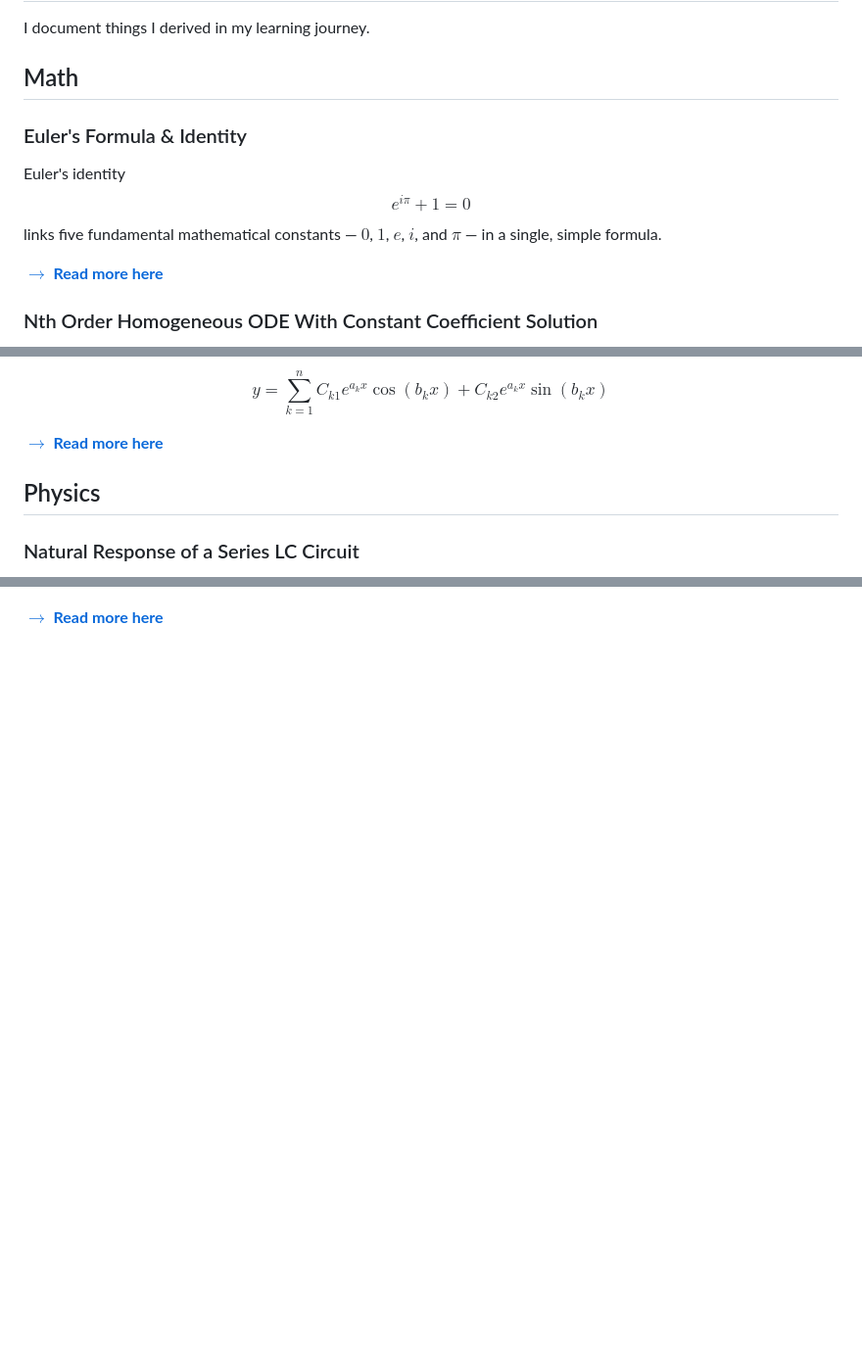
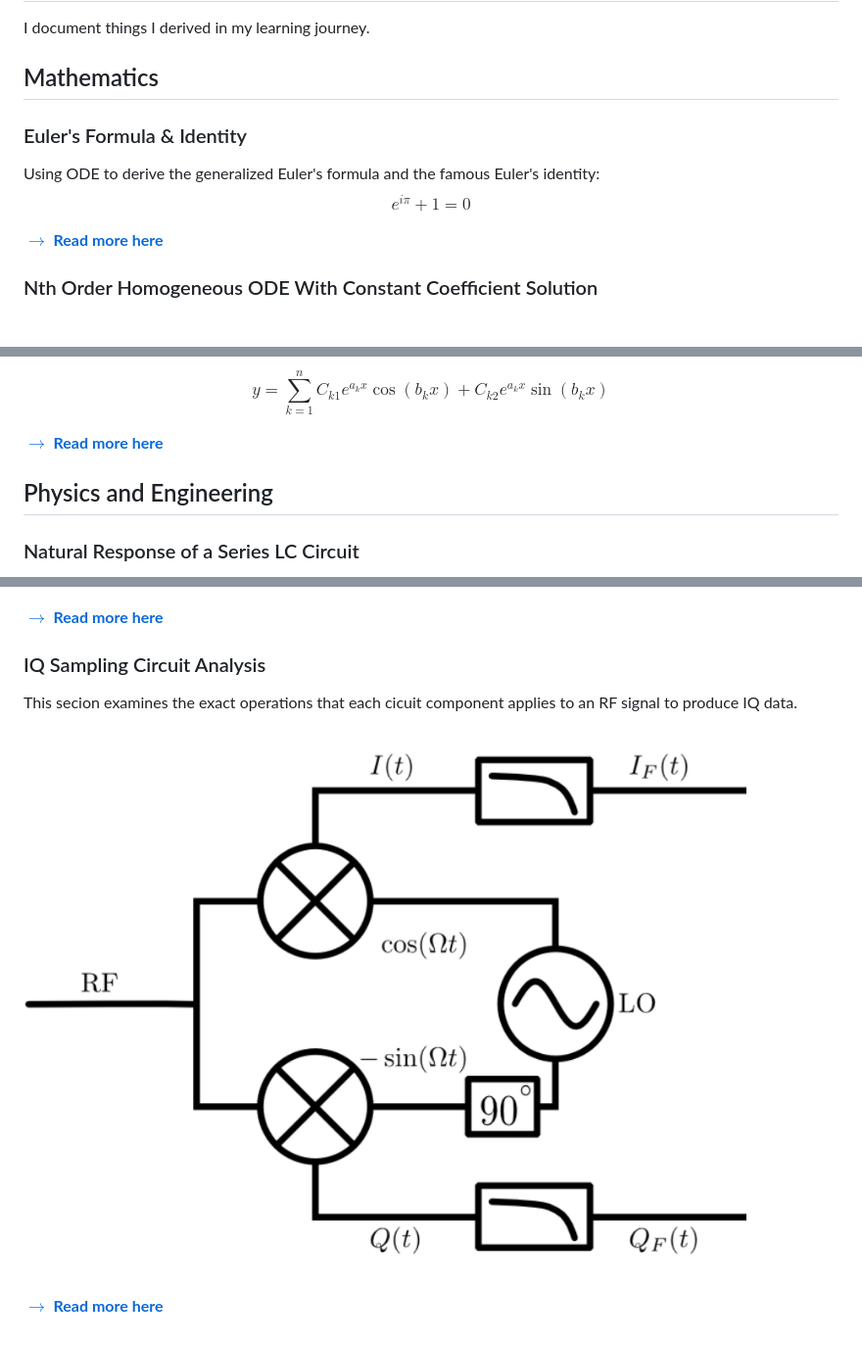
Before and after one commit to jeremu2907/math, a Markdown page: index.md, 3 parts joined by grey strips. Shown: that part at 98% size. Rendered like a GitHub page; pictures changed too: iq_sampling/image.png (added); blank space fills up the shorter version.

```diff
--- a/index.md
+++ b/index.md
@@ -1,12 +1,11 @@
 # Math & Physics Stuff
 I document things I derived in my learning journey.
 
-## Math
+## Mathematics
 
 ### Euler's Formula & Identity
-Euler's identity
+Using ODE to derive the generalized Euler's formula and the famous Euler's identity:
 $$e^{i\pi} + 1 = 0$$
-links five fundamental mathematical constants — $0$, $1$, $e$, $i$, and $\pi$ — in a single, simple formula.
 
 **[$\rightarrow$ Read more here](eulers_identity/index.html)**
 
@@ -25,7 +24,8 @@ $$
 
 **[$\rightarrow$ Read more here](ode_nth_order_homogeneous/index.html)**
 
-## Physics
+## Physics and Engineering
+
 ### Natural Response of a Series LC Circuit
 This section derives the natural response of a series LC circuit, showing how voltage and current oscillate sinusoidally at the natural frequency due to energy exchange between the inductor and capacitor.
 
@@ -45,3 +45,10 @@ using a simple two-element antenna array set up and far field EM wave approximat
 ![alt text](phased_arrays/image.png)
 
 **[$\rightarrow$ Read more here](phased_arrays/index.html)**
+
+### IQ Sampling Circuit Analysis
+This secion examines the exact operations that each cicuit component applies to an RF signal to produce IQ data.
+
+![alt text](./iq_sampling/image.png)
+
+**[$\rightarrow$ Read more here](./iq_sampling/index.html)**
```
Also changed, not shown: eulers_identity/index.md (+0 -2 lines), iq_sampling/index.md (added, +143 -0 lines), phased_arrays/index.md (line endings or trailing spaces), 3 other files.
